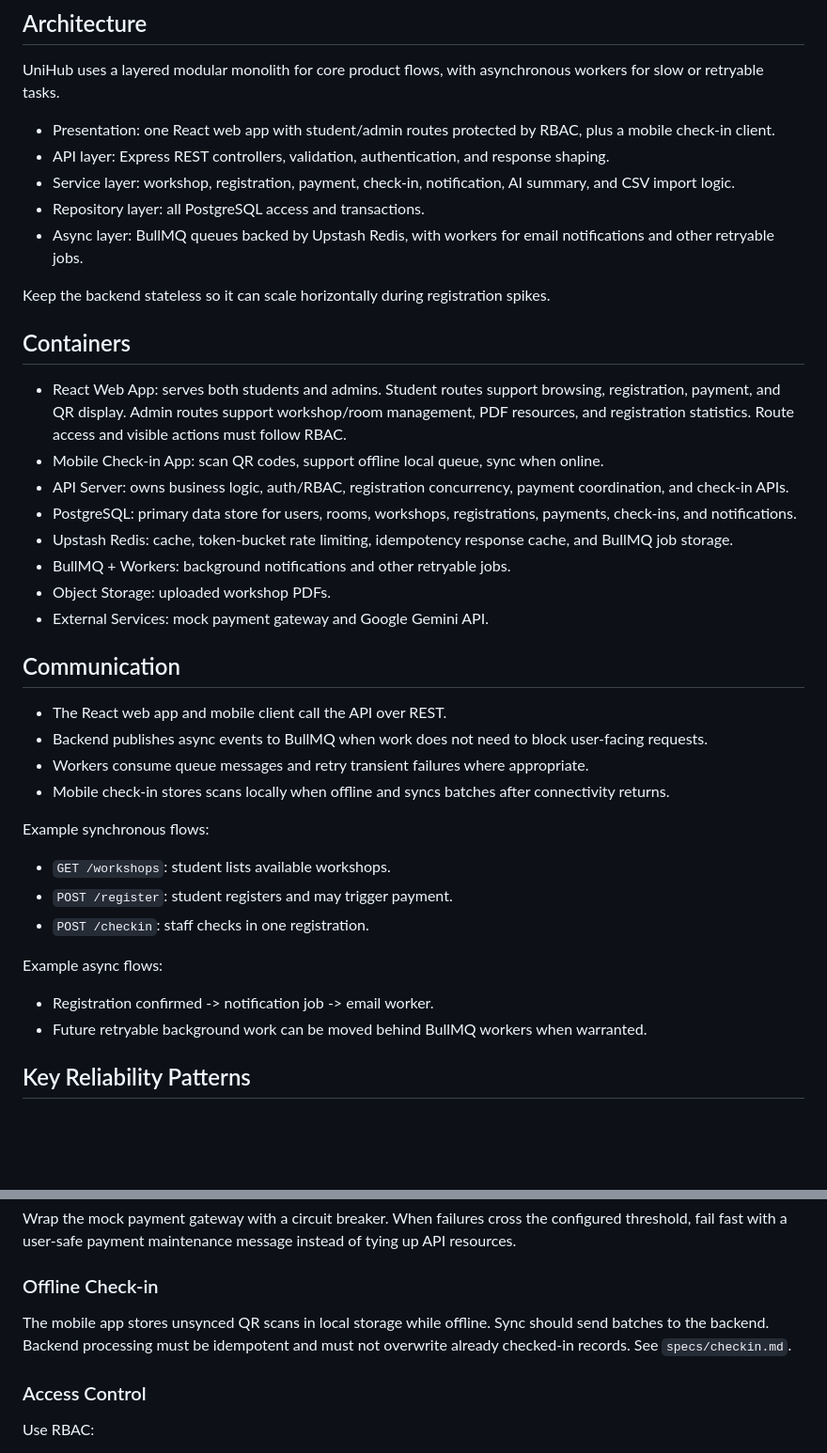
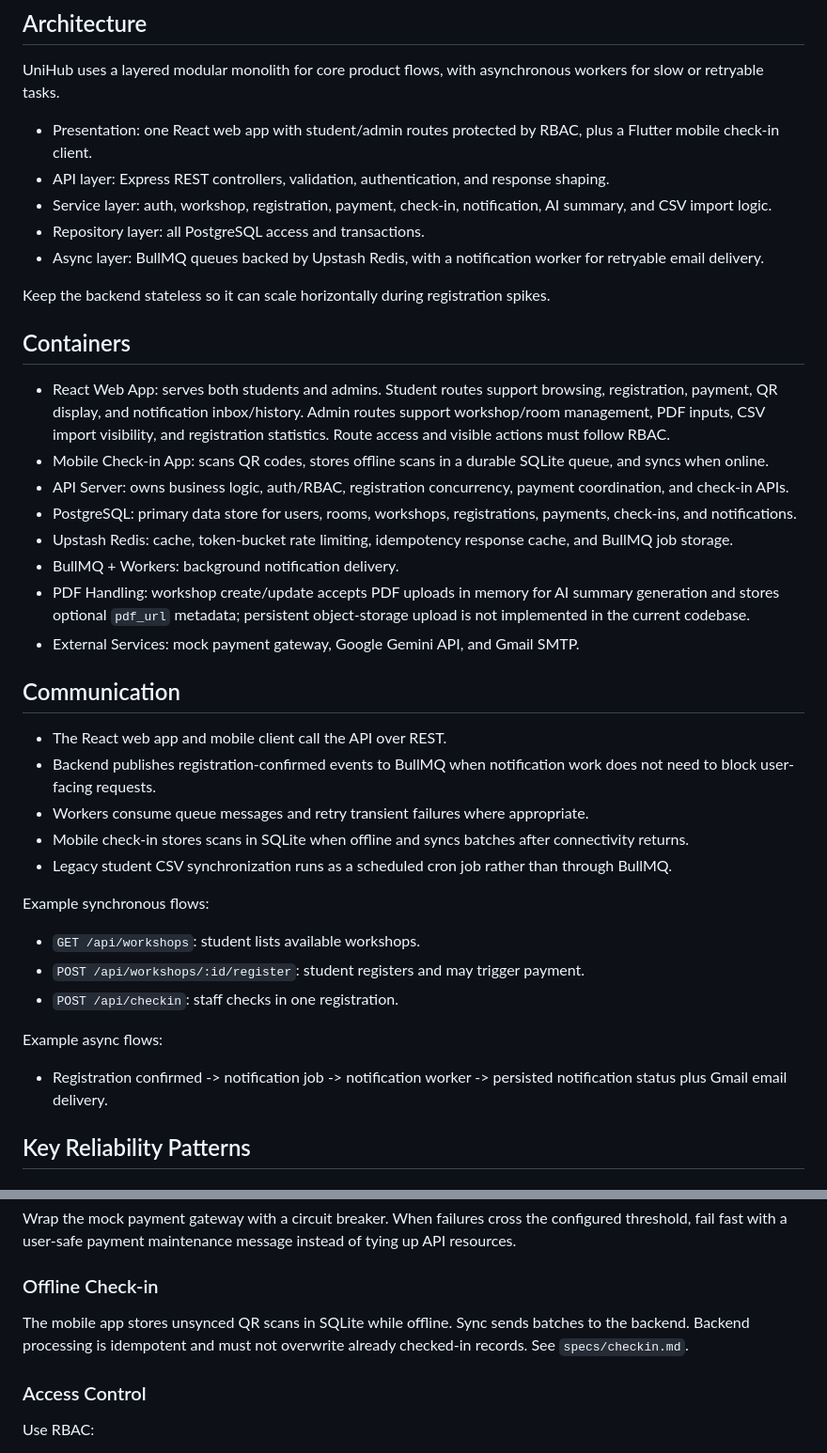
Before and after one commit to Nghi-creator/software-design-2, a Markdown page: .context/design.md, 2 parts joined by grey strips. Shown at 94% size. Drawn GitHub-style; blank space fills up the shorter version.

```diff
--- a/.context/design.md
+++ b/.context/design.md
@@ -4,42 +4,42 @@
 
 UniHub uses a layered modular monolith for core product flows, with asynchronous workers for slow or retryable tasks.
 
-- Presentation: one React web app with student/admin routes protected by RBAC, plus a mobile check-in client.
+- Presentation: one React web app with student/admin routes protected by RBAC, plus a Flutter mobile check-in client.
 - API layer: Express REST controllers, validation, authentication, and response shaping.
-- Service layer: workshop, registration, payment, check-in, notification, AI summary, and CSV import logic.
+- Service layer: auth, workshop, registration, payment, check-in, notification, AI summary, and CSV import logic.
 - Repository layer: all PostgreSQL access and transactions.
-- Async layer: BullMQ queues backed by Upstash Redis, with workers for email notifications and other retryable jobs.
+- Async layer: BullMQ queues backed by Upstash Redis, with a notification worker for retryable email delivery.
 
 Keep the backend stateless so it can scale horizontally during registration spikes.
 
 ## Containers
 
-- React Web App: serves both students and admins. Student routes support browsing, registration, payment, and QR display. Admin routes support workshop/room management, PDF resources, and registration statistics. Route access and visible actions must follow RBAC.
-- Mobile Check-in App: scan QR codes, support offline local queue, sync when online.
+- React Web App: serves both students and admins. Student routes support browsing, registration, payment, QR display, and notification inbox/history. Admin routes support workshop/room management, PDF inputs, CSV import visibility, and registration statistics. Route access and visible actions must follow RBAC.
+- Mobile Check-in App: scans QR codes, stores offline scans in a durable SQLite queue, and syncs when online.
 - API Server: owns business logic, auth/RBAC, registration concurrency, payment coordination, and check-in APIs.
 - PostgreSQL: primary data store for users, rooms, workshops, registrations, payments, check-ins, and notifications.
 - Upstash Redis: cache, token-bucket rate limiting, idempotency response cache, and BullMQ job storage.
-- BullMQ + Workers: background notifications and other retryable jobs.
-- Object Storage: uploaded workshop PDFs.
-- External Services: mock payment gateway and Google Gemini API.
+- BullMQ + Workers: background notification delivery.
+- PDF Handling: workshop create/update accepts PDF uploads in memory for AI summary generation and stores optional `pdf_url` metadata; persistent object-storage upload is not implemented in the current codebase.
+- External Services: mock payment gateway, Google Gemini API, and Gmail SMTP.
 
 ## Communication
 
 - The React web app and mobile client call the API over REST.
-- Backend publishes async events to BullMQ when work does not need to block user-facing requests.
+- Backend publishes registration-confirmed events to BullMQ when notification work does not need to block user-facing requests.
 - Workers consume queue messages and retry transient failures where appropriate.
-- Mobile check-in stores scans locally when offline and syncs batches after connectivity returns.
+- Mobile check-in stores scans in SQLite when offline and syncs batches after connectivity returns.
+- Legacy student CSV synchronization runs as a scheduled cron job rather than through BullMQ.
 
 Example synchronous flows:
 
-- `GET /workshops`: student lists available workshops.
-- `POST /register`: student registers and may trigger payment.
-- `POST /checkin`: staff checks in one registration.
+- `GET /api/workshops`: student lists available workshops.
+- `POST /api/workshops/:id/register`: student registers and may trigger payment.
+- `POST /api/checkin`: staff checks in one registration.
 
 Example async flows:
 
-- Registration confirmed -> notification job -> email worker.
-- Future retryable background work can be moved behind BullMQ workers when warranted.
+- Registration confirmed -> notification job -> notification worker -> persisted notification status plus Gmail email delivery.
 
 ## Key Reliability Patterns
 
@@ -65,7 +65,7 @@ Wrap the mock payment gateway with a circuit breaker. When failures cross the co
 
 ### Offline Check-in
 
-The mobile app stores unsynced QR scans in local storage while offline. Sync should send batches to the backend. Backend processing must be idempotent and must not overwrite already checked-in records. See `specs/checkin.md`.
+The mobile app stores unsynced QR scans in SQLite while offline. Sync sends batches to the backend. Backend processing is idempotent and must not overwrite already checked-in records. See `specs/checkin.md`.
 
 ### Access Control
 
```
